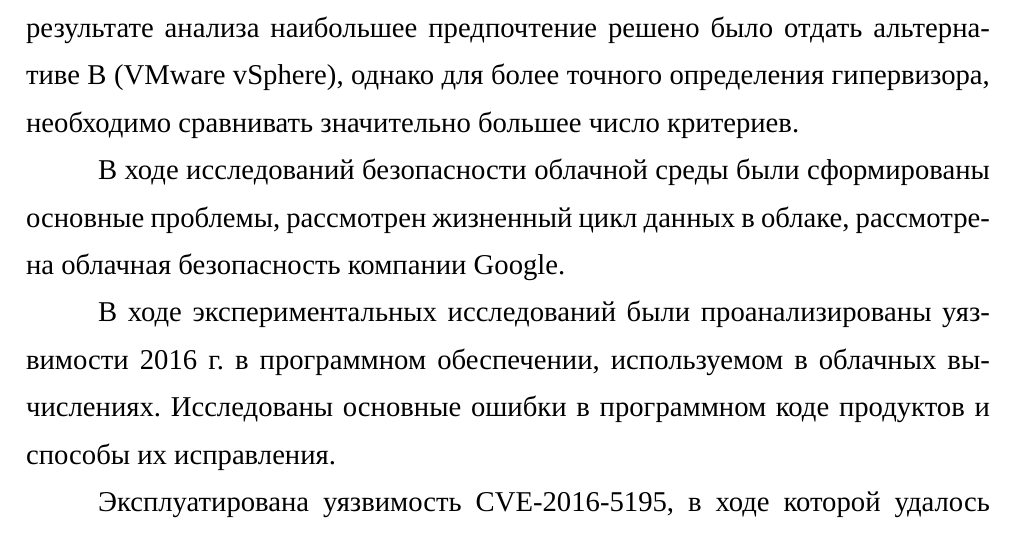
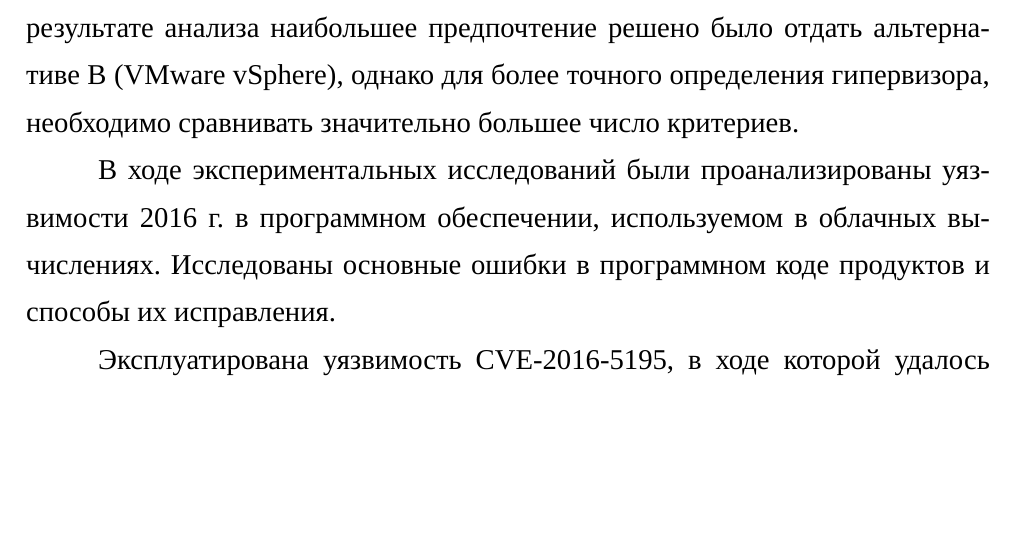
Before and after one commit to Amet13/master-thesis, a LaTeX document (main.tex, which reads inc/6-results.tex): part of page 73 of 84, cut so that both start at the same text, the shorter picture padded with empty space. Compiled offline with XeLaTeX; a missing font is replaced by an installed copy or a similar font.

Commit message:
Исправление в тексте

```diff
--- a/inc/6-results.tex
+++ b/inc/6-results.tex
@@ -31,8 +31,6 @@
 Синтезированы глобальные приоритеты альтернатив.
 В результате анализа наибольшее предпочтение решено было отдать альтернативе В (VMware vSphere), однако для более точного определения гипервизора, необходимо сравнивать значительно большее число критериев.
 
-В ходе исследований безопасности облачной среды были сформированы основные проблемы, рассмотрен жизненный цикл данных в облаке, рассмотрена облачная безопасность компании Google.
-
 В ходе экспериментальных исследований были проанализированы уязвимости 2016~г. в программном обеспечении, используемом в облачных вычислениях.
 Исследованы основные ошибки в программном коде продуктов и способы их исправления.
 
```
Also changed, not shown: README.md, master-thesis.pdf.
